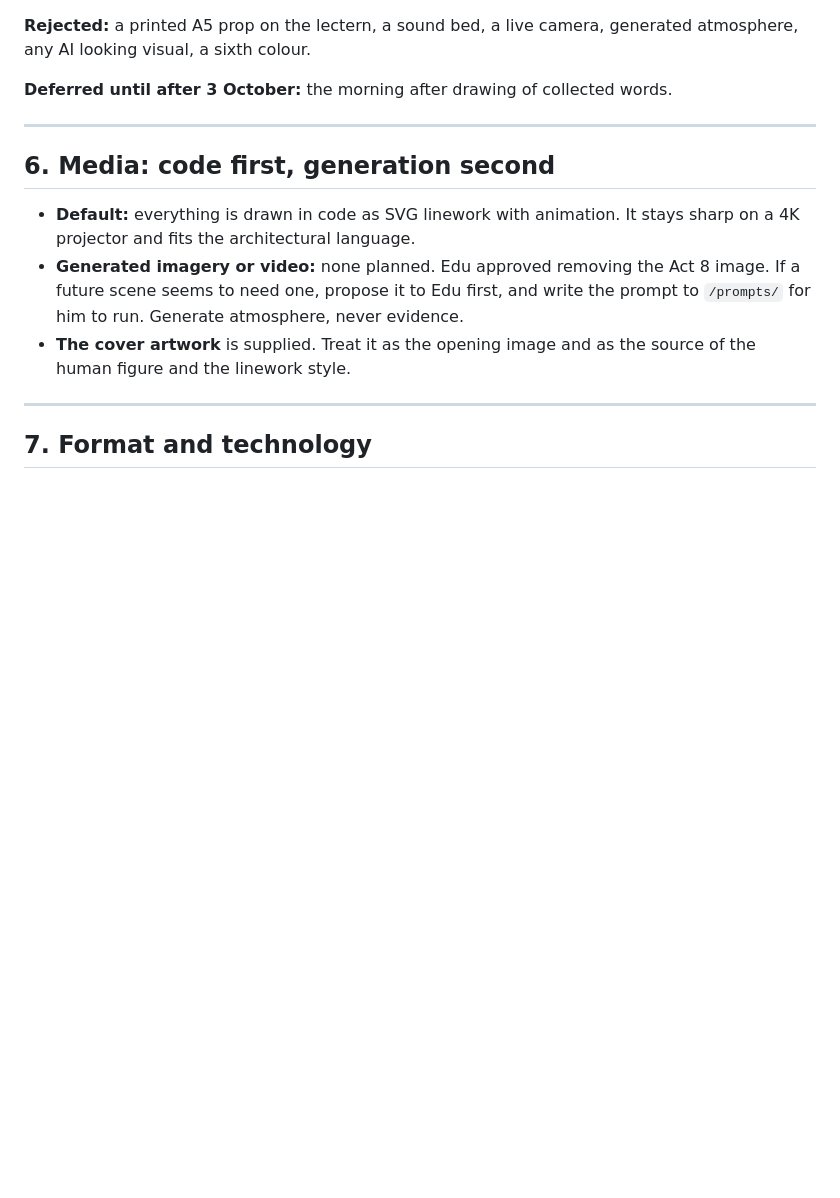
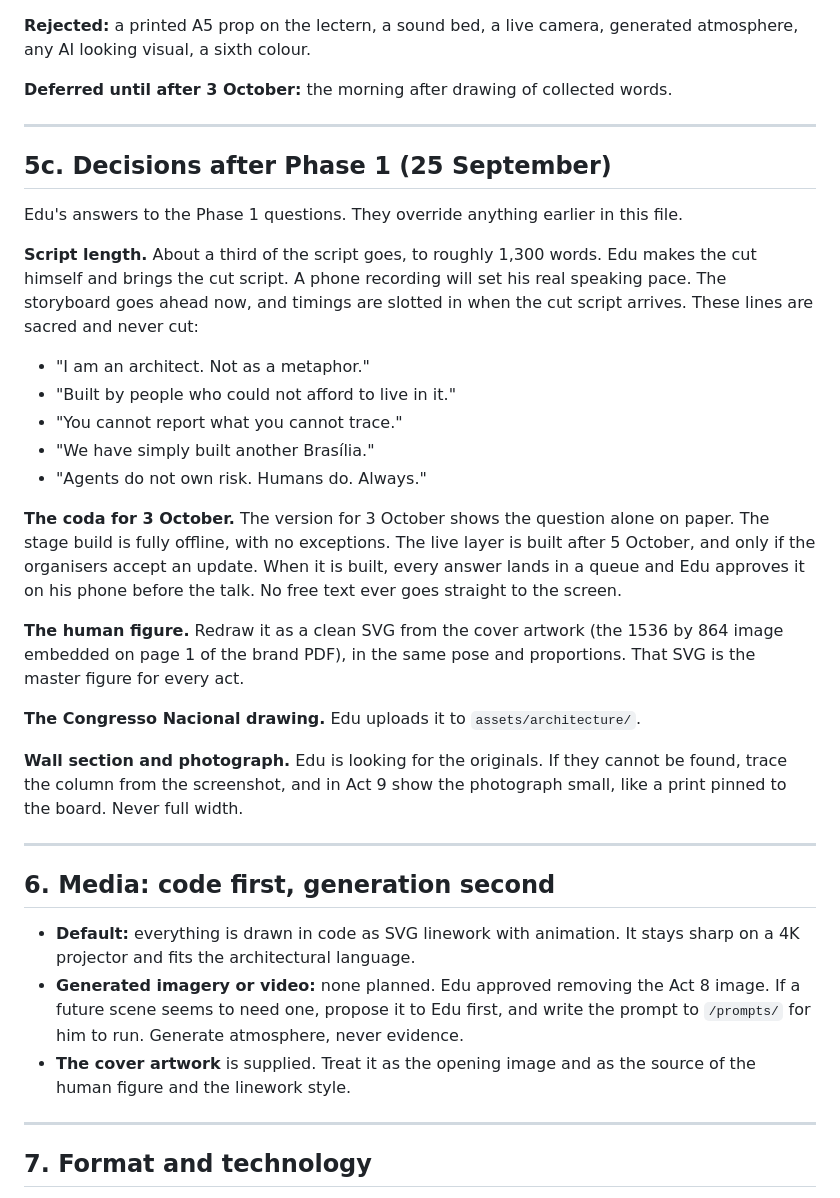
Before and after one commit to EduardoSopalda/AUTOMA-Chem-2026-Presentation, a Markdown page: CLAUDE.md, the part around the change. GitHub-like rendering; blank space fills up the shorter version.

Commit message:
Record Phase 1 decisions in CLAUDE.md section 5c
Co-Authored-By: Claude Opus 5.5 <noreply@anthropic.com>

```diff
--- a/CLAUDE.md
+++ b/CLAUDE.md
@@ -259,6 +259,27 @@ Two external art direction reviews were considered. Edu directs the show; these
 
 ---
 
+## 5c. Decisions after Phase 1 (25 September)
+
+Edu's answers to the Phase 1 questions. They override anything earlier in this file.
+
+**Script length.** About a third of the script goes, to roughly 1,300 words. Edu makes the cut himself and brings the cut script. A phone recording will set his real speaking pace. The storyboard goes ahead now, and timings are slotted in when the cut script arrives. These lines are sacred and never cut:
+* "I am an architect. Not as a metaphor."
+* "Built by people who could not afford to live in it."
+* "You cannot report what you cannot trace."
+* "We have simply built another Brasília."
+* "Agents do not own risk. Humans do. Always."
+
+**The coda for 3 October.** The version for 3 October shows the question alone on paper. The stage build is fully offline, with no exceptions. The live layer is built after 5 October, and only if the organisers accept an update. When it is built, every answer lands in a queue and Edu approves it on his phone before the talk. No free text ever goes straight to the screen.
+
+**The human figure.** Redraw it as a clean SVG from the cover artwork (the 1536 by 864 image embedded on page 1 of the brand PDF), in the same pose and proportions. That SVG is the master figure for every act.
+
+**The Congresso Nacional drawing.** Edu uploads it to `assets/architecture/`.
+
+**Wall section and photograph.** Edu is looking for the originals. If they cannot be found, trace the column from the screenshot, and in Act 9 show the photograph small, like a print pinned to the board. Never full width.
+
+---
+
 ## 6. Media: code first, generation second
 
 * **Default:** everything is drawn in code as SVG linework with animation. It stays sharp on a 4K projector and fits the architectural language.
```
